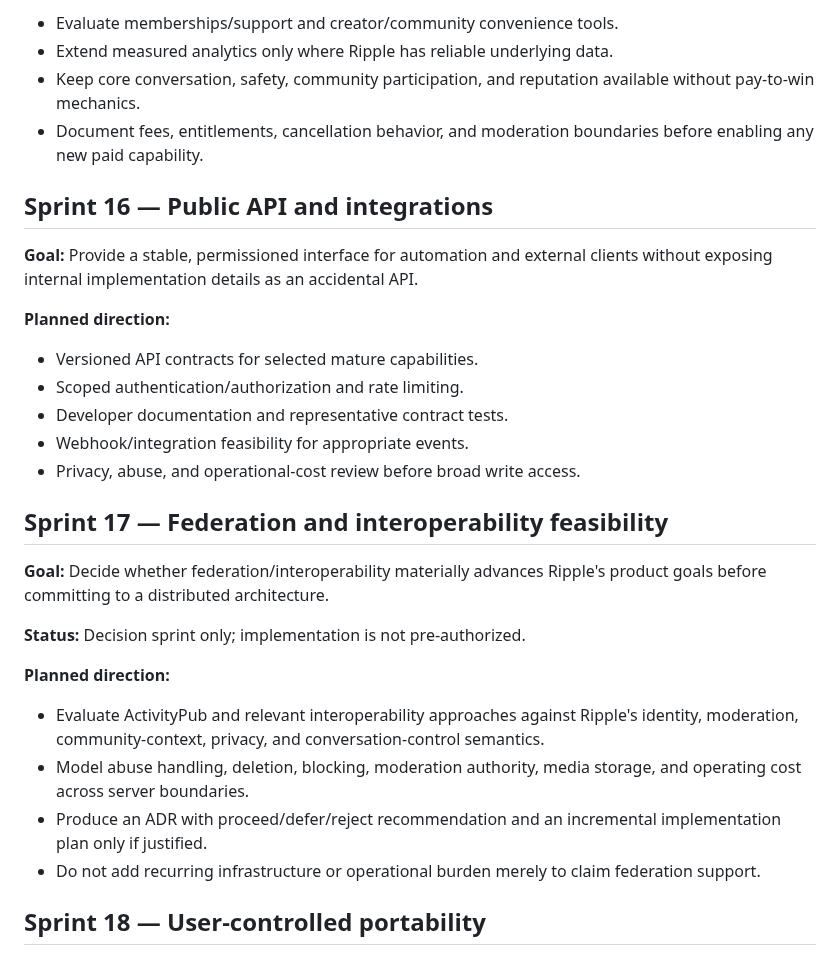
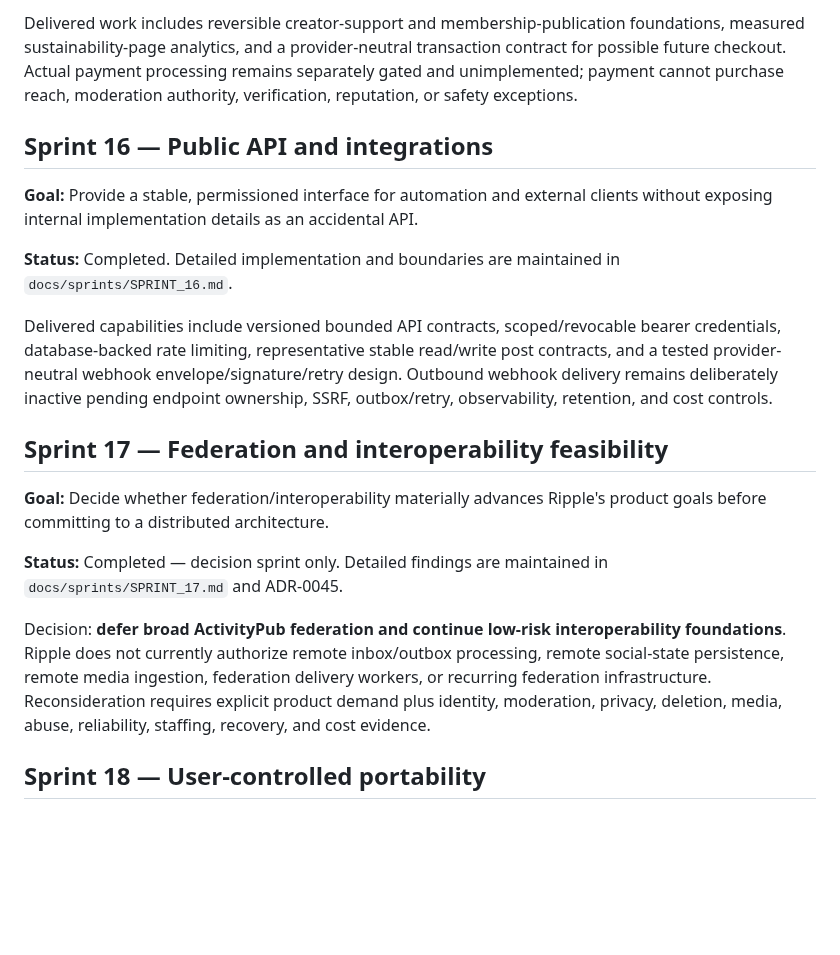
Before and after one commit to drakeg/twitclone, a Markdown page: docs/ROADMAP.md, the part around one of its changes. Rendered like a GitHub page; blank space fills up the shorter version.

```diff
--- a/docs/ROADMAP.md
+++ b/docs/ROADMAP.md
@@ -190,33 +169,21 @@ The following numbered sprints are the agreed product direction after Sprint 9.
 
-- Evaluate memberships/support and creator/community convenience tools.
-- Extend measured analytics only where Ripple has reliable underlying data.
-- Keep core conversation, safety, community participation, and reputation available without pay-to-win mechanics.
-- Document fees, entitlements, cancellation behavior, and moderation boundaries before enabling any new paid capability.
+Delivered work includes reversible creator-support and membership-publication foundations, measured sustainability-page analytics, and a provider-neutral transaction contract for possible future checkout. Actual payment processing remains separately gated and unimplemented; payment cannot purchase reach, moderation authority, verification, reputation, or safety exceptions.
 
 ## Sprint 16 — Public API and integrations
 
 **Goal:** Provide a stable, permissioned interface for automation and external clients without exposing internal implementation details as an accidental API.
 
-**Planned direction:**
+**Status:** Completed. Detailed implementation and boundaries are maintained in `docs/sprints/SPRINT_16.md`.
 
-- Versioned API contracts for selected mature capabilities.
-- Scoped authentication/authorization and rate limiting.
-- Developer documentation and representative contract tests.
-- Webhook/integration feasibility for appropriate events.
-- Privacy, abuse, and operational-cost review before broad write access.
+Delivered capabilities include versioned bounded API contracts, scoped/revocable bearer credentials, database-backed rate limiting, representative stable read/write post contracts, and a tested provider-neutral webhook envelope/signature/retry design. Outbound webhook delivery remains deliberately inactive pending endpoint ownership, SSRF, outbox/retry, observability, retention, and cost controls.
 
 ## Sprint 17 — Federation and interoperability feasibility
 
 **Goal:** Decide whether federation/interoperability materially advances Ripple's product goals before committing to a distributed architecture.
 
-**Status:** Decision sprint only; implementation is not pre-authorized.
+**Status:** Completed — decision sprint only. Detailed findings are maintained in `docs/sprints/SPRINT_17.md` and ADR-0045.
 
-**Planned direction:**
-
-- Evaluate ActivityPub and relevant interoperability approaches against Ripple's identity, moderation, community-context, privacy, and conversation-control semantics.
-- Model abuse handling, deletion, blocking, moderation authority, media storage, and operating cost across server boundaries.
-- Produce an ADR with proceed/defer/reject recommendation and an incremental implementation plan only if justified.
-- Do not add recurring infrastructure or operational burden merely to claim federation support.
+Decision: **defer broad ActivityPub federation and continue low-risk interoperability foundations**. Ripple does not currently authorize remote inbox/outbox processing, remote social-state persistence, remote media ingestion, federation delivery workers, or recurring federation infrastructure. Reconsideration requires explicit product demand plus identity, moderation, privacy, deletion, media, abuse, reliability, staffing, recovery, and cost evidence.
 
 ## Sprint 18 — User-controlled portability
 
```
Also changed, not shown: other parts of docs/ROADMAP.md (+11 -32 lines).
